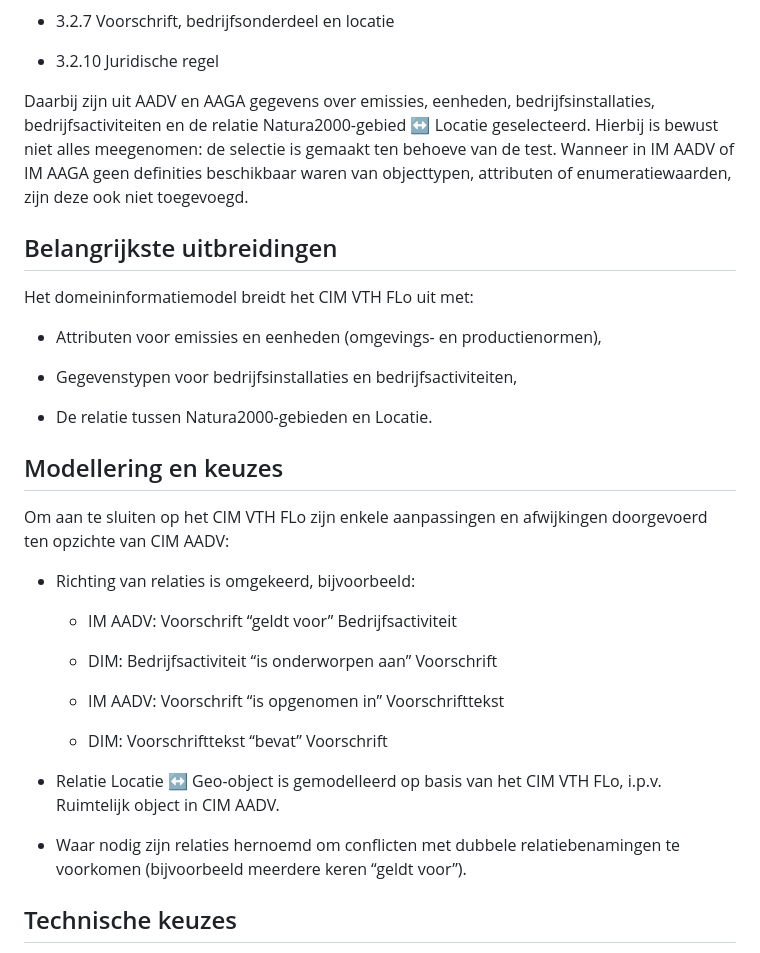
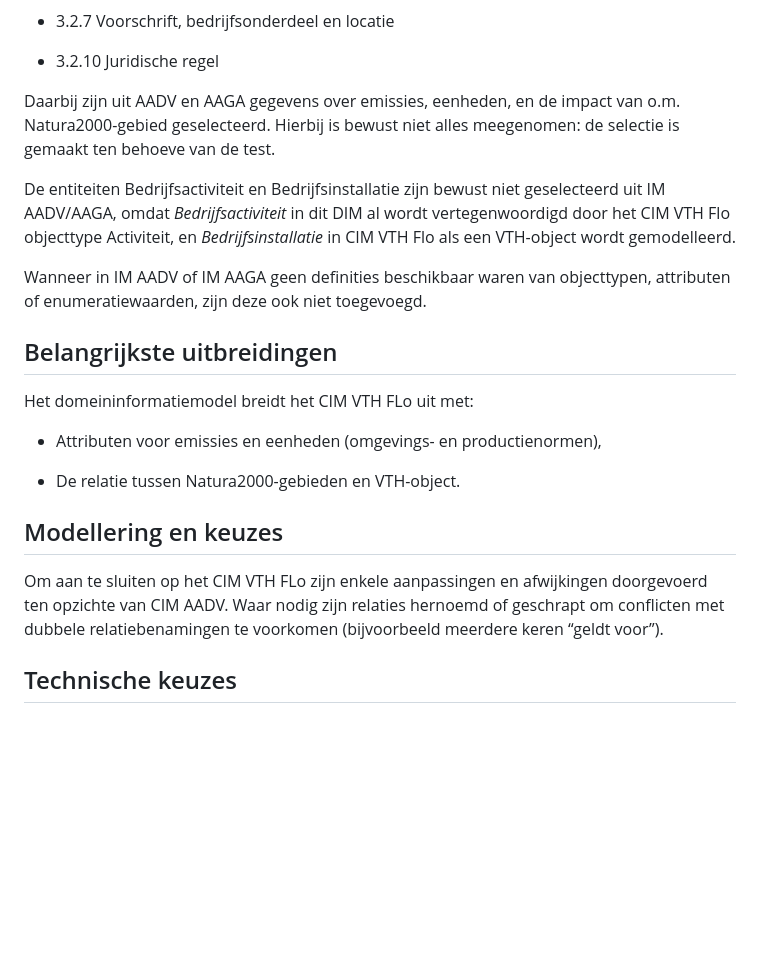
Before and after one commit to Geonovum/vth-dim-vergunning-llm, a Markdown page: ch01.md, the part around the change. Drawn GitHub-style; blank space fills up the shorter version.

```diff
--- a/ch01.md
+++ b/ch01.md
@@ -46,12 +46,17 @@ Specifiek zijn elementen uit de volgende onderdelen van CIM AADV benut:
 
 -   3.2.10 Juridische regel
 
-Daarbij zijn uit AADV en AAGA gegevens over emissies, eenheden,
-bedrijfsinstallaties, bedrijfsactiviteiten en de relatie Natura2000-gebied ↔
-Locatie geselecteerd. Hierbij is bewust niet alles meegenomen: de selectie is
-gemaakt ten behoeve van de test. Wanneer in IM AADV of IM AAGA geen definities
-beschikbaar waren van objecttypen, attributen of enumeratiewaarden, zijn deze
-ook niet toegevoegd.
+Daarbij zijn uit AADV en AAGA gegevens over emissies, eenheden, en de impact van
+o.m. Natura2000-gebied geselecteerd. Hierbij is bewust niet alles meegenomen: de
+selectie is gemaakt ten behoeve van de test.
+
+De entiteiten Bedrijfsactiviteit en Bedrijfsinstallatie zijn bewust niet
+geselecteerd uit IM AADV/AAGA, omdat *Bedrijfsactiviteit* in dit DIM al wordt
+vertegenwoordigd door het CIM VTH Flo objecttype Activiteit, en
+*Bedrijfsinstallatie* in CIM VTH Flo als een VTH-object wordt gemodelleerd.
+
+Wanneer in IM AADV of IM AAGA geen definities beschikbaar waren van objecttypen,
+attributen of enumeratiewaarden, zijn deze ook niet toegevoegd.
 
 ## Belangrijkste uitbreidingen
 
@@ -59,30 +64,14 @@ Het domeininformatiemodel breidt het CIM VTH FLo uit met:
 
 -   Attributen voor emissies en eenheden (omgevings- en productienormen),
 
--   Gegevenstypen voor bedrijfsinstallaties en bedrijfsactiviteiten,
-
--   De relatie tussen Natura2000-gebieden en Locatie.
+-   De relatie tussen Natura2000-gebieden en VTH-object.
 
 ## Modellering en keuzes
 
 Om aan te sluiten op het CIM VTH FLo zijn enkele aanpassingen en afwijkingen
-doorgevoerd ten opzichte van CIM AADV:
-
--   Richting van relaties is omgekeerd, bijvoorbeeld:
-
-    -   IM AADV: Voorschrift “geldt voor” Bedrijfsactiviteit
-
-    -   DIM: Bedrijfsactiviteit “is onderworpen aan” Voorschrift
-
-    -   IM AADV: Voorschrift “is opgenomen in” Voorschrifttekst
-
-    -   DIM: Voorschrifttekst “bevat” Voorschrift
-
--   Relatie Locatie ↔ Geo-object is gemodelleerd op basis van het CIM VTH FLo,
-    i.p.v. Ruimtelijk object in CIM AADV.
-
--   Waar nodig zijn relaties hernoemd om conflicten met dubbele
-    relatiebenamingen te voorkomen (bijvoorbeeld meerdere keren “geldt voor”).
+doorgevoerd ten opzichte van CIM AADV. Waar nodig zijn relaties hernoemd of
+geschrapt om conflicten met dubbele relatiebenamingen te voorkomen (bijvoorbeeld
+meerdere keren “geldt voor”).
 
 ## Technische keuzes
 
```
